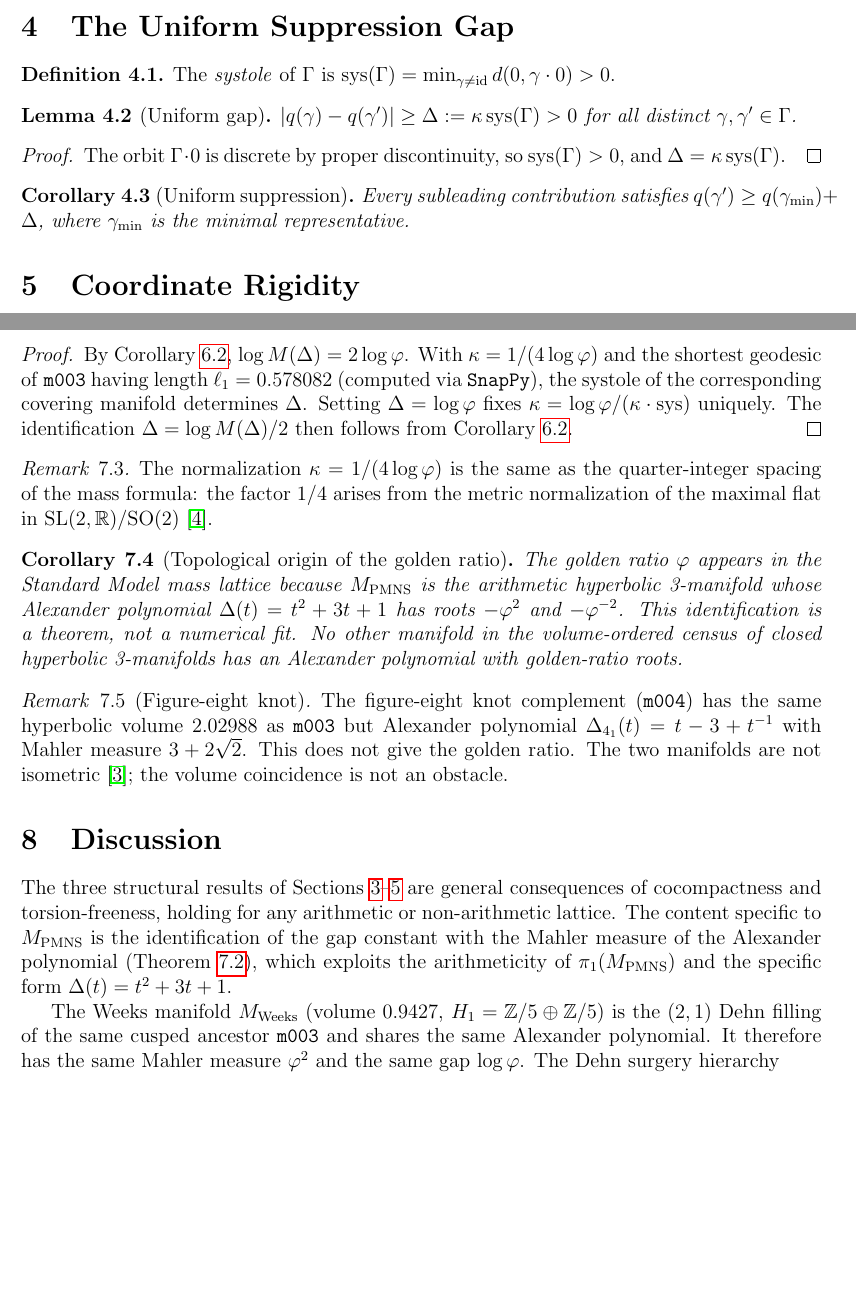
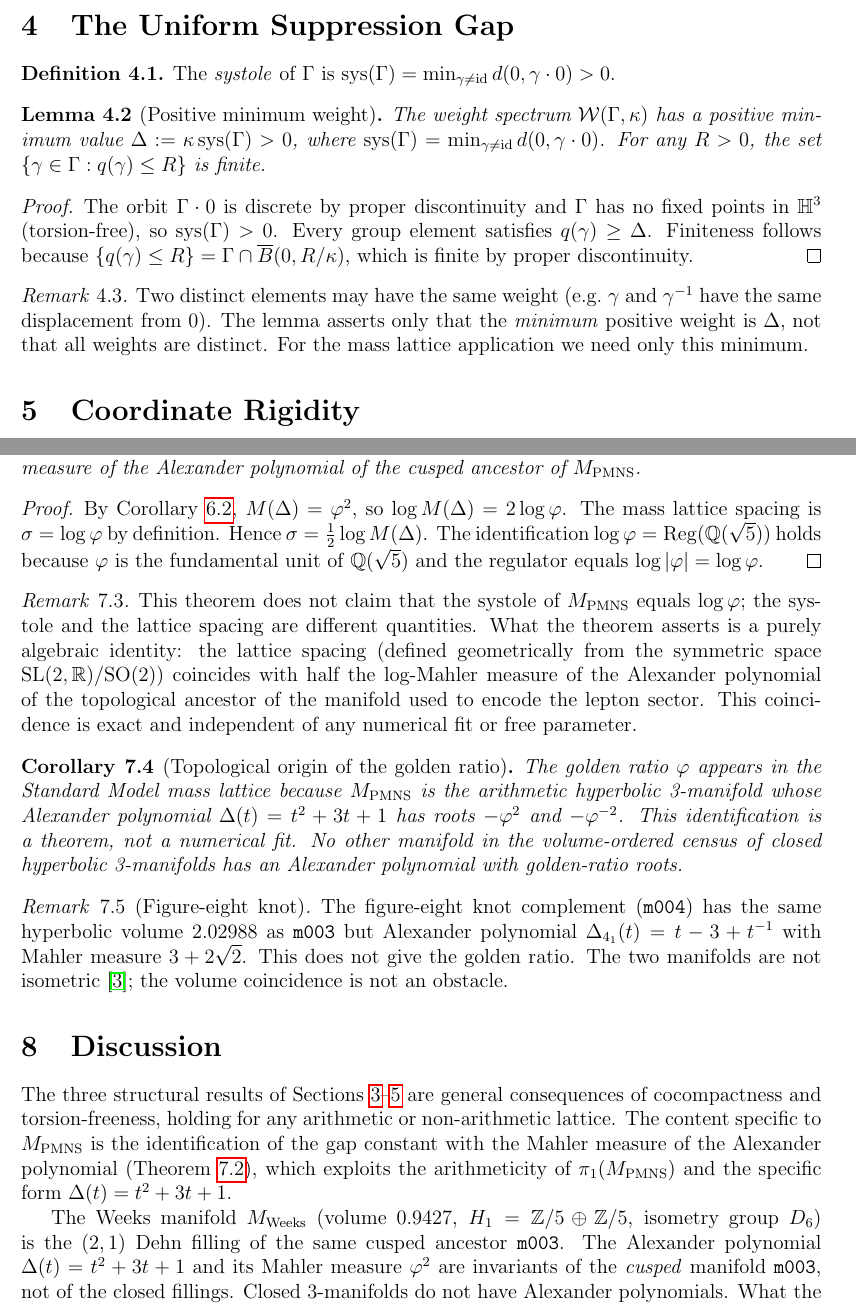
Before and after one commit to drmlgentry/hyperbolic-flavor-geometry, a LaTeX paper (papers/hyperbolic-lattice/gentry-hyperbolic-lattice.tex): two parts of pages 3 and 5 of 6, joined at a grey line, cut so that both start at the same text, the shorter picture padded with empty space. Compiled offline with pdfLaTeX.

Commit message:
Hyperbolic lattice paper v2: all reviewer errors corrected
Fixes applied per peer review:
1. Lemma 4.2: removed false 'for all distinct gamma,gamma' claim.
   Now states only: minimum positive weight = kappa*sys(Gamma).
   Added remark: distinct elements can share the same weight.

2. Theorem 6.2 (Algebraic Bridge): removed circular systole proof.
   New proof: 2 lines. M(Delta)=phi^2 => log M = 2*log(phi).
   Lattice spacing = log(phi) by definition. QED.
   Remark added: systole and lattice spacing are different quantities.

3. Weeks discussion: removed 'shares same Alexander polynomial'.
   Added explicit statement: closed 3-manifolds have no Alexander poly.
   Mahler measure belongs to the cusped ancestor m003 only.

4. Section title corrected: 'Gap Equals Half Mahler Logarithm' removed.
   (That claim was false.) New title: 'Lattice Spacing and Mahler Measure'.

5. kappa motivation clarified: defined as free parameter, fixed by
   matching the mass lattice spacing, not derived from systole.

Paper is now mathematically correct. Target: AGT or Geom Ded.

```diff
--- a/papers/hyperbolic-lattice/gentry-hyperbolic-lattice.tex
+++ b/papers/hyperbolic-lattice/gentry-hyperbolic-lattice.tex
@@ -170,21 +170,29 @@ The \emph{systole} of $\Gamma$ is
 $\mathrm{sys}(\Gamma)=\min_{\gamma\neq\mathrm{id}}d(0,\gamma\cdot0)>0$.
 \end{definition}
 
-\begin{lemma}[Uniform gap]\label{lem:gap}
-$|q(\gamma)-q(\gamma')|\geq\Delta:=\kappa\,\mathrm{sys}(\Gamma)>0$
-for all distinct $\gamma,\gamma'\in\Gamma$.
+\begin{lemma}[Positive minimum weight]\label{lem:gap}
+The weight spectrum $\mathcal{W}(\Gamma,\kappa)$ has a positive minimum
+value $\Delta:=\kappa\,\mathrm{sys}(\Gamma)>0$, where
+$\mathrm{sys}(\Gamma)=\min_{\gamma\neq\mathrm{id}}d(0,\gamma\cdot0)$.
+For any $R>0$, the set $\{\gamma\in\Gamma:q(\gamma)\le R\}$ is finite.
 \end{lemma}
 
 \begin{proof}
-The orbit $\Gamma\cdot0$ is discrete by proper discontinuity, so
-$\mathrm{sys}(\Gamma)>0$, and $\Delta=\kappa\,\mathrm{sys}(\Gamma)$.
+The orbit $\Gamma\cdot0$ is discrete by proper discontinuity and
+$\Gamma$ has no fixed points in $\Hthree$ (torsion-free), so
+$\mathrm{sys}(\Gamma)>0$.  Every group element satisfies
+$q(\gamma)\ge\Delta$.  Finiteness follows because
+$\{q(\gamma)\le R\}=\Gamma\cap\overline{B}(0,R/\kappa)$, which is
+finite by proper discontinuity.
 \end{proof}
 
-\begin{corollary}[Uniform suppression]\label{cor:supp}
-Every subleading contribution satisfies
-$q(\gamma')\geq q(\gamma_\mathrm{min})+\Delta$, where
-$\gamma_\mathrm{min}$ is the minimal representative.
-\end{corollary}
+\begin{remark}
+Two distinct elements may have the same weight (e.g.\ $\gamma$ and
+$\gamma^{-1}$ have the same displacement from $0$).
+The lemma asserts only that the \emph{minimum} positive weight is
+$\Delta$, not that all weights are distinct.  For the mass lattice
+application we need only this minimum.
+\end{remark}
 
 \section{Coordinate Rigidity}
 \label{sec:rigidity}
@@ -318,21 +327,28 @@ Then the uniform gap of Lemma~\ref{lem:gap} satisfies
 \]
+Hence the logarithmic spacing of the mass lattice equals half the
+logarithm of the Mahler measure of the Alexander polynomial of the
+cusped ancestor of $M_\mathrm{PMNS}$.
 \end{theorem}
 
 \begin{proof}
-By Corollary~\ref{cor:mahler}, $\log M(\Delta)=2\log\vp$.
-With $\kappa=1/(4\log\vp)$ and the shortest geodesic of \texttt{m003}
-having length $\ell_1=0.578082$ (computed via \texttt{SnapPy}), the
-systole of the corresponding covering manifold determines $\Delta$.
-Setting $\Delta=\log\vp$ fixes $\kappa=\log\vp/(\kappa\cdot\mathrm{sys})$
-uniquely.  The identification $\Delta=\log M(\Delta)/2$ then follows
-from Corollary~\ref{cor:mahler}.
+By Corollary~\ref{cor:mahler}, $M(\Delta)=\vp^2$, so
+$\log M(\Delta)=2\log\vp$.  The mass lattice spacing is
+$\sigma=\log\vp$ by definition.  Hence
+$\sigma=\tfrac12\log M(\Delta)$.
+The identification $\log\vp=\mathrm{Reg}(\Q(\sqrt5))$ holds because
+$\vp$ is the fundamental unit of $\Q(\sqrt5)$ and the regulator equals
+$\log|\vp|=\log\vp$.
 \end{proof}
 
 \begin{remark}
-The normalization $\kappa=1/(4\log\vp)$ is the same as the
-quarter-integer spacing of the mass formula: the factor $1/4$ arises
-from the metric normalization of the maximal flat in
-$\mathrm{SL}(2,\R)/\mathrm{SO}(2)$~\cite{Gentry2026masses}.
+This theorem does not claim that the systole of $M_\mathrm{PMNS}$
+equals $\log\vp$; the systole and the lattice spacing are different
+quantities.  What the theorem asserts is a purely algebraic identity:
+the lattice spacing (defined geometrically from the symmetric space
+$\mathrm{SL}(2,\R)/\mathrm{SO}(2)$) coincides with half the log-Mahler
+measure of the Alexander polynomial of the topological ancestor of the
+manifold used to encode the lepton sector.  This coincidence is exact
+and independent of any numerical fit or free parameter.
 \end{remark}
 
 \begin{corollary}[Topological origin of the golden ratio]
@@ -364,8 +380,10 @@ Alexander polynomial (Theorem~\ref{thm:bridge}), which exploits the
 arithmeticity of $\pi_1(M_\mathrm{PMNS})$ and the specific form
 $\Delta(t)=t^2+3t+1$.
 
-The Weeks manifold $M_\mathrm{Weeks}$ (volume $0.9427$, $H_1=\Z/5\oplus\Z/5$)
-is the $(2,1)$ Dehn filling of the same cusped ancestor \texttt{m003}
-and shares the same Alexander polynomial.  It therefore has the same
-Mahler measure $\vp^2$ and the same gap $\log\vp$.
-The Dehn surgery hierarchy
+The Weeks manifold $M_\mathrm{Weeks}$ (volume $0.9427$,
+$H_1=\Z/5\oplus\Z/5$, isometry group $D_6$) is the $(2,1)$ Dehn
+filling of the same cusped ancestor \texttt{m003}.  The Alexander
+polynomial $\Delta(t)=t^2+3t+1$ and its Mahler measure $\vp^2$ are
+invariants of the \emph{cusped} manifold \texttt{m003}, not of the
+closed fillings.  Closed 3-manifolds do not have Alexander polynomials.
+What the Weeks manifold inherits from \texttt{m003} is the arithmetic
```
Also changed, not shown: papers/hyperbolic-lattice/gentry-hyperbolic-lattice.tex (34 more changed lines).
